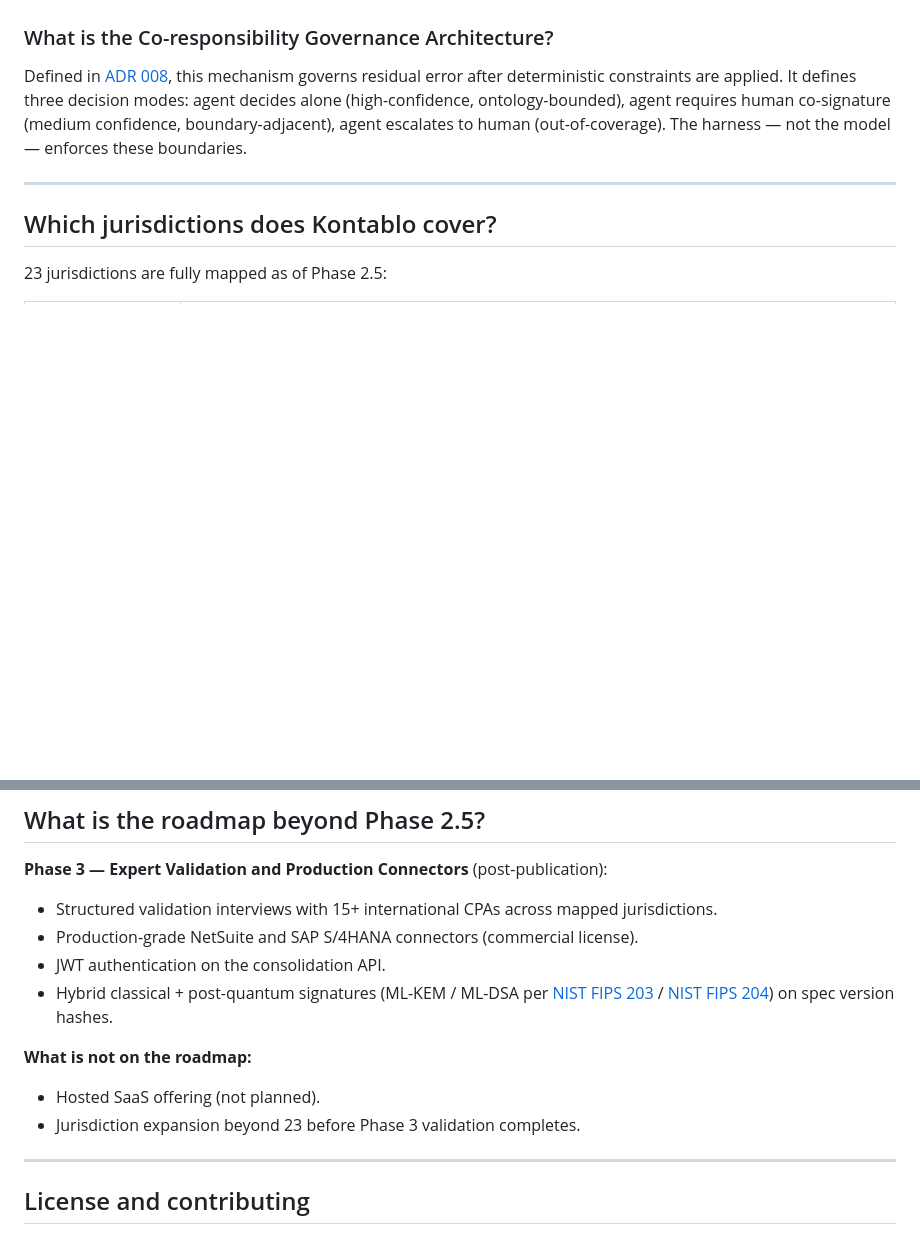
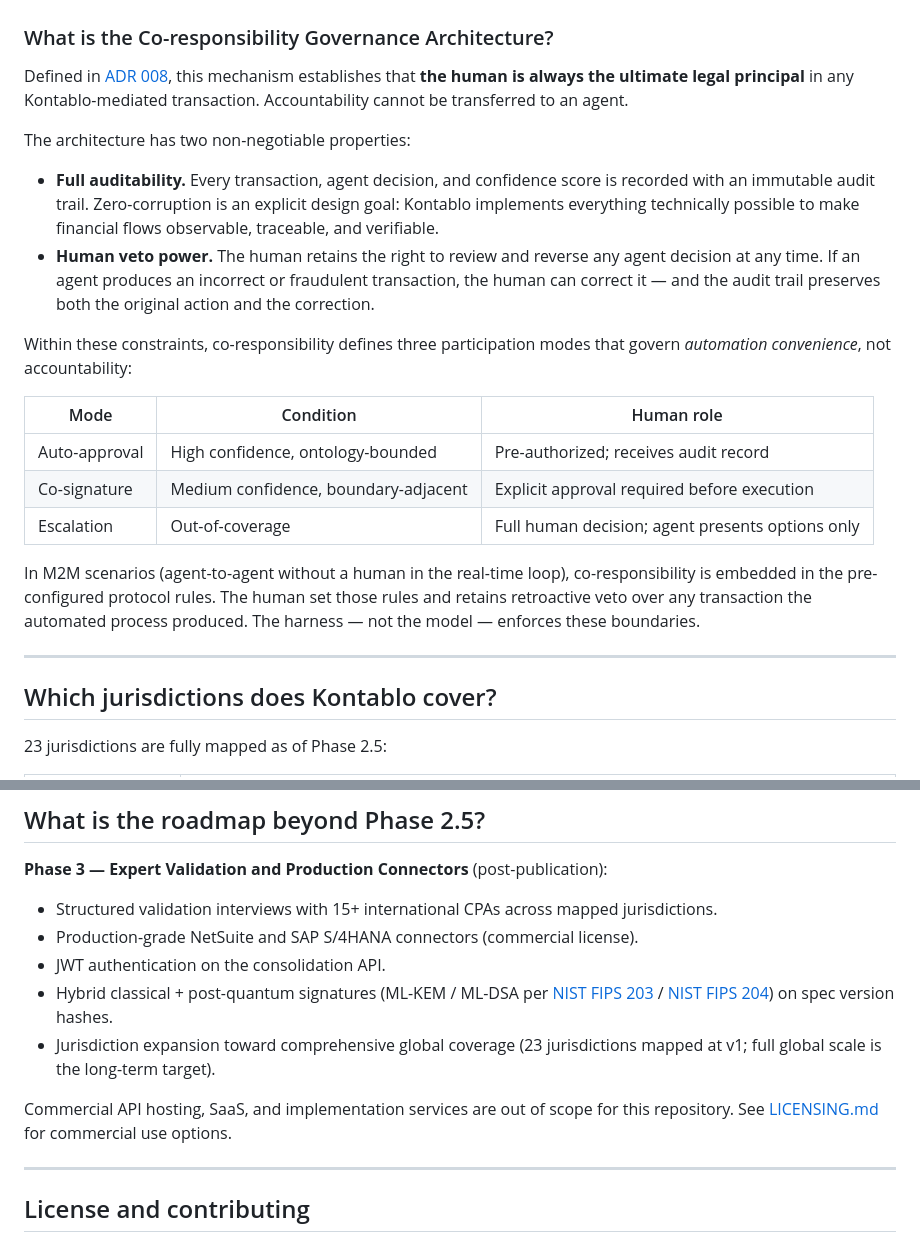
Before and after one commit to ChristianLuciani/accounting-esperanto, a Markdown page: README.md, 2 parts joined by grey strips. Rendered like a GitHub page; blank space fills up the shorter version.

Commit message:
docs(readme): correct co-responsibility framing + open roadmap
Co-responsibility Architecture (line 85):
- Previous text said "agent decides alone" for high-confidence cases — incorrect.
- Rewritten: human is always the ultimate legal principal; accountability cannot
  be transferred to an agent. Two non-negotiable properties: full auditability
  (zero-corruption design goal, immutable audit trail) and human veto power
  (retroactive right to review and reverse any agent decision).
- Three modes now describe automation convenience, not accountability routing.
- M2M scenario: pre-configured rules + retroactive veto clarified.

Roadmap (lines 196-197):
- Removed "Hosted SaaS offering (not planned)" — monetization strategy undefined;
  replaced with neutral line redirecting to LICENSING.md.
- Removed "Jurisdiction expansion beyond 23 before Phase 3 validation completes"
  from "not on roadmap" — global coverage IS the long-term target; added to
  Phase 3 roadmap items instead.

NOTE: the same co-responsibility correction is required in the preprint
(docs/papers/drafts/). Flagged for Step 6 (preprint finalization session).

Co-Authored-By: Claude Sonnet 4.6 <noreply@anthropic.com>

```diff
--- a/README.md
+++ b/README.md
@@ -85,10 +85,33 @@ traction — the architecture names the category, not a single protocol.
 ### What is the Co-responsibility Governance Architecture?
 
 Defined in [ADR 008](docs/adr/008-co-responsibility-governance.md), this mechanism
-governs residual error after deterministic constraints are applied. It defines three
-decision modes: agent decides alone (high-confidence, ontology-bounded), agent requires
-human co-signature (medium confidence, boundary-adjacent), agent escalates to human
-(out-of-coverage). The harness — not the model — enforces these boundaries.
+establishes that **the human is always the ultimate legal principal** in any
+Kontablo-mediated transaction. Accountability cannot be transferred to an agent.
+
+The architecture has two non-negotiable properties:
+
+- **Full auditability.** Every transaction, agent decision, and confidence score is
+  recorded with an immutable audit trail. Zero-corruption is an explicit design goal:
+  Kontablo implements everything technically possible to make financial flows observable,
+  traceable, and verifiable.
+- **Human veto power.** The human retains the right to review and reverse any agent
+  decision at any time. If an agent produces an incorrect or fraudulent transaction,
+  the human can correct it — and the audit trail preserves both the original action
+  and the correction.
+
+Within these constraints, co-responsibility defines three participation modes that
+govern *automation convenience*, not accountability:
+
+| Mode | Condition | Human role |
+|---|---|---|
+| Auto-approval | High confidence, ontology-bounded | Pre-authorized; receives audit record |
+| Co-signature | Medium confidence, boundary-adjacent | Explicit approval required before execution |
+| Escalation | Out-of-coverage | Full human decision; agent presents options only |
+
+In M2M scenarios (agent-to-agent without a human in the real-time loop), co-responsibility
+is embedded in the pre-configured protocol rules. The human set those rules and retains
+retroactive veto over any transaction the automated process produced. The harness —
+not the model — enforces these boundaries.
 
 ---
 
@@ -191,10 +214,11 @@ in financial data infrastructure for emerging markets and the agentic economy.
   [NIST FIPS 203](https://csrc.nist.gov/pubs/fips/203/final) /
   [NIST FIPS 204](https://csrc.nist.gov/pubs/fips/204/final))
   on spec version hashes.
+- Jurisdiction expansion toward comprehensive global coverage (23 jurisdictions mapped
+  at v1; full global scale is the long-term target).
 
-**What is not on the roadmap:**
-- Hosted SaaS offering (not planned).
-- Jurisdiction expansion beyond 23 before Phase 3 validation completes.
+Commercial API hosting, SaaS, and implementation services are out of scope for
+this repository. See [LICENSING.md](LICENSING.md) for commercial use options.
 
 ---
 
```
